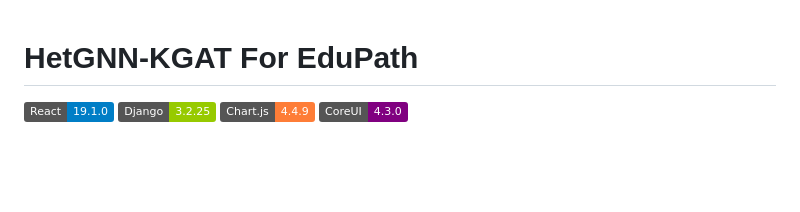
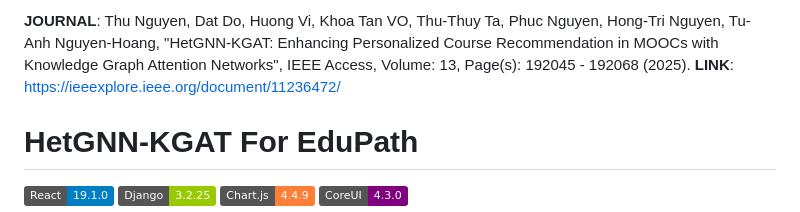
Before and after one commit to datachain-uit/HetGNN-KGAT-for-EduPath, a Markdown page: README.md, the part around the change. GitHub-like rendering; badges without logos; blank space fills up the shorter version.

```diff
--- a/README.md
+++ b/README.md
@@ -1,3 +1,6 @@
+**JOURNAL**: Thu Nguyen, Dat Do, Huong Vi, Khoa Tan VO, Thu-Thuy Ta, Phuc Nguyen, Hong-Tri Nguyen, Tu-Anh Nguyen-Hoang, "HetGNN-KGAT: Enhancing Personalized Course Recommendation in MOOCs with Knowledge Graph Attention Networks", IEEE Access, Volume: 13, Page(s): 192045 - 192068 (2025).
+**LINK**: https://ieeexplore.ieee.org/document/11236472/
+
 # HetGNN-KGAT For EduPath
 [![React](https://img.shields.io/badge/React-19.1.0-blue)](https://reactjs.org/)
 [![Django](https://img.shields.io/badge/Django-3.2.25-green)](https://www.djangoproject.com/)
```
